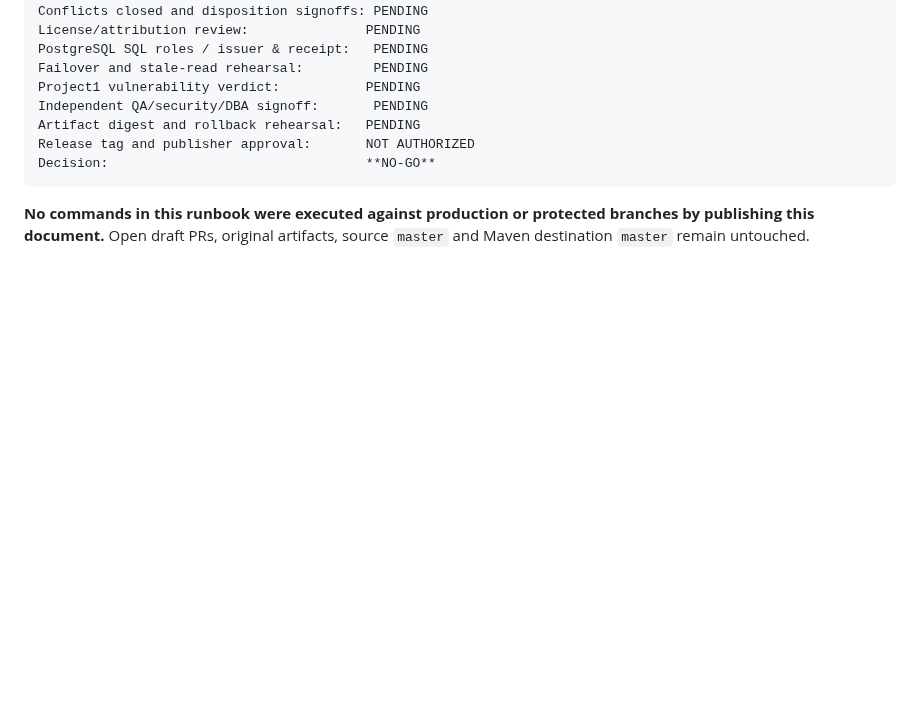
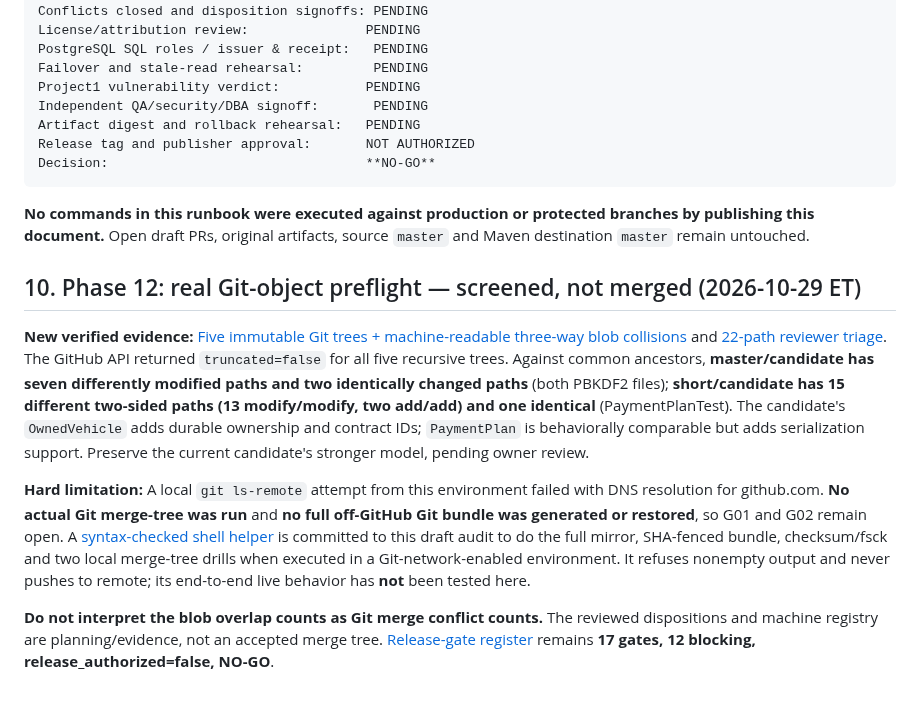
Before and after one commit to danwiz/danwiz, a Markdown page: docs/audits/CAR-DEALERSHIP-INTEGRATION-PROMOTION-RUNBOOK-2026-10-29.md, the part around the change. Rendered like a GitHub page; blank space fills up the shorter version.

Commit message:
docs(audit): record SHA-fenced three-way file screening and network-limited Git rehearsal

````diff
--- a/docs/audits/CAR-DEALERSHIP-INTEGRATION-PROMOTION-RUNBOOK-2026-10-29.md
+++ b/docs/audits/CAR-DEALERSHIP-INTEGRATION-PROMOTION-RUNBOOK-2026-10-29.md
@@ -184,3 +184,11 @@ Decision:                                 **NO-GO**
 ```
 
 **No commands in this runbook were executed against production or protected branches by publishing this document.** Open draft PRs, original artifacts, source `master` and Maven destination `master` remain untouched.
+
+## 10. Phase 12: real Git-object preflight — screened, not merged (2026-10-29 ET)
+
+**New verified evidence:** [Five immutable Git trees + machine-readable three-way blob collisions](CAR-DEALERSHIP-THREE-WAY-BLOB-COLLISION-INVENTORY-2026-10-29.json) and [22-path reviewer triage](CAR-DEALERSHIP-THREE-WAY-COLLISION-TRIAGE-2026-10-29.md). The GitHub API returned `truncated=false` for all five recursive trees. Against common ancestors, **master/candidate has seven differently modified paths and two identically changed paths** (both PBKDF2 files); **short/candidate has 15 different two-sided paths (13 modify/modify, two add/add) and one identical** (PaymentPlanTest). The candidate's `OwnedVehicle` adds durable ownership and contract IDs; `PaymentPlan` is behaviorally comparable but adds serialization support. Preserve the current candidate's stronger model, pending owner review.
+
+**Hard limitation:** A local `git ls-remote` attempt from this environment failed with DNS resolution for github.com. **No actual Git merge-tree was run** and **no full off-GitHub Git bundle was generated or restored**, so G01 and G02 remain open. A [syntax-checked shell helper](tools/rehearse-dealership-source-merge.sh) is committed to this draft audit to do the full mirror, SHA-fenced bundle, checksum/fsck and two local merge-tree drills when executed in a Git-network-enabled environment. It refuses nonempty output and never pushes to remote; its end-to-end live behavior has **not** been tested here.
+
+**Do not interpret the blob overlap counts as Git merge conflict counts.** The reviewed dispositions and machine registry are planning/evidence, not an accepted merge tree. [Release-gate register](CAR-DEALERSHIP-RELEASE-GATE-REGISTER-2026-10-29.json) remains **17 gates, 12 blocking, release_authorized=false, NO-GO**.
````
